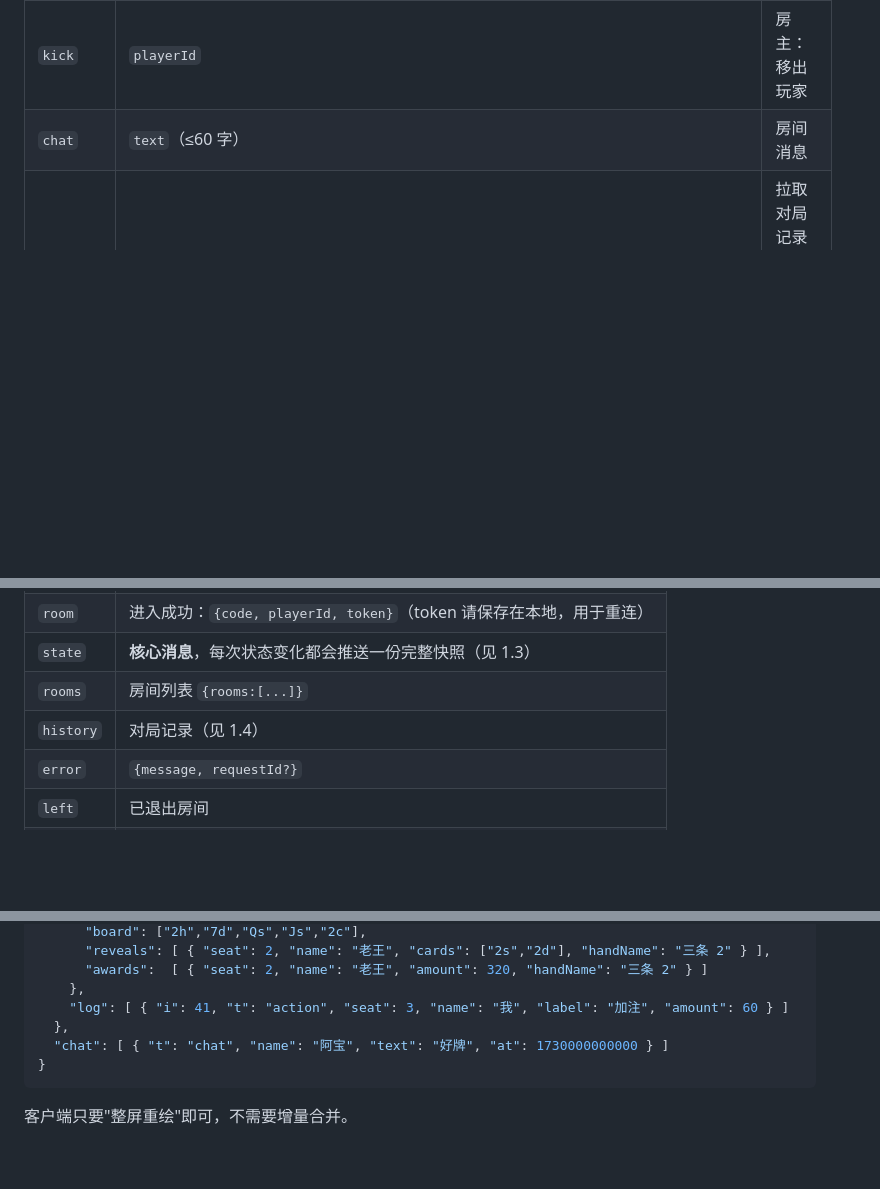
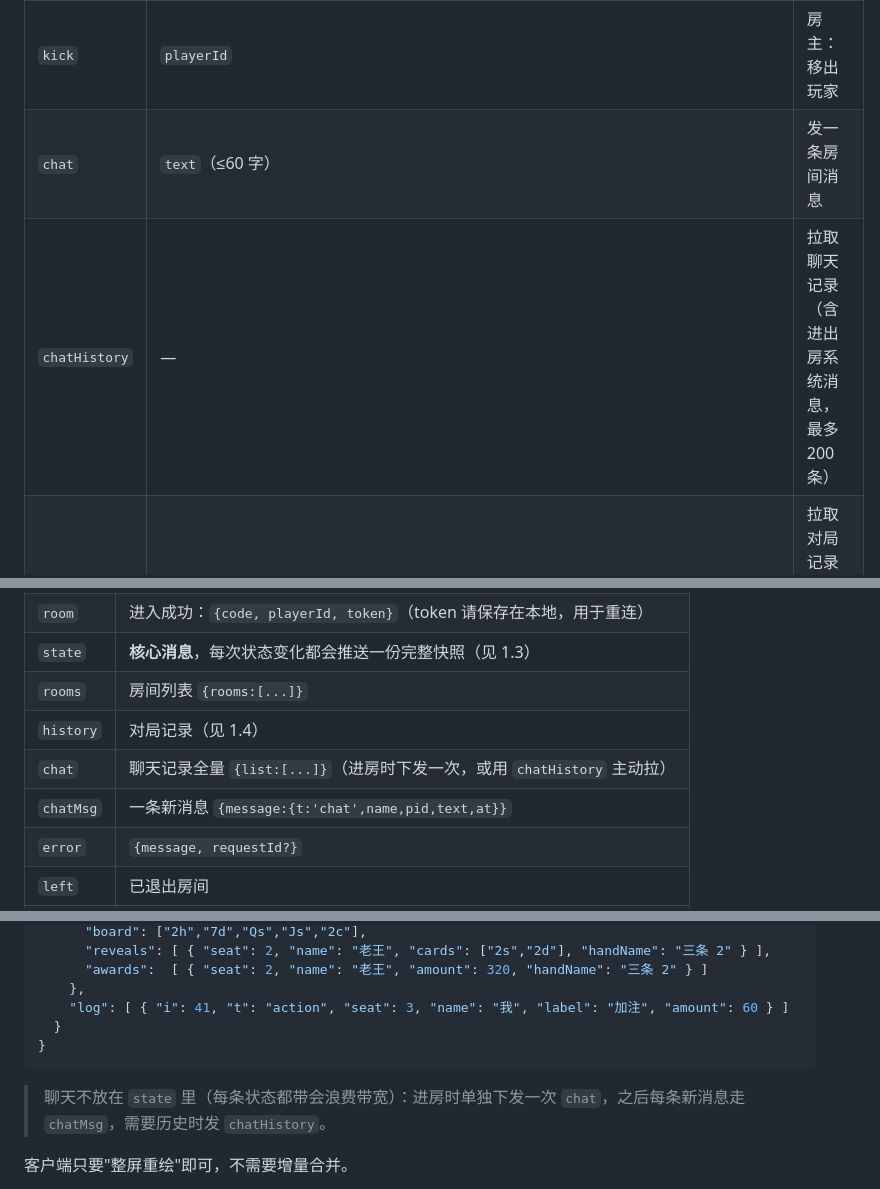
Before and after one commit to Tyrozj/dezhou_poker_app, a Markdown page: coco_dezhou/docs/协议.md, 3 parts joined by grey strips. Drawn GitHub-style; blank space fills up the shorter version.

````diff
--- a/coco_dezhou/docs/协议.md
+++ b/coco_dezhou/docs/协议.md
@@ -24,7 +24,8 @@
 | `rebuy` | — | 补码（局间可用） |
 | `sitout` | `value:boolean` | 旁观 / 回座（本手进行中不能旁观） |
 | `kick` | `playerId` | 房主：移出玩家 |
-| `chat` | `text`（≤60 字） | 房间消息 |
+| `chat` | `text`（≤60 字） | 发一条房间消息 |
+| `chatHistory` | — | 拉取聊天记录（含进出房系统消息，最多 200 条） |
 | `history` | — | 拉取对局记录（手牌流水 + 玩家账本） |
 | `leave` | — | 退出房间 |
 | `ping` | — | 心跳，服务端回 `pong` |
@@ -38,6 +39,8 @@
 | `state` | **核心消息**，每次状态变化都会推送一份完整快照（见 1.3） |
 | `rooms` | 房间列表 `{rooms:[...]}` |
 | `history` | 对局记录（见 1.4） |
+| `chat` | 聊天记录全量 `{list:[...]}`（进房时下发一次，或用 `chatHistory` 主动拉） |
+| `chatMsg` | 一条新消息 `{message:{t:'chat',name,pid,text,at}}` |
 | `error` | `{message, requestId?}` |
 | `left` | 已退出房间 |
 | `closed` | 房间被关闭 `{reason}` |
@@ -102,10 +105,11 @@
       "awards":  [ { "seat": 2, "name": "老王", "amount": 320, "handName": "三条 2" } ]
     },
     "log": [ { "i": 41, "t": "action", "seat": 3, "name": "我", "label": "加注", "amount": 60 } ]
-  },
-  "chat": [ { "t": "chat", "name": "阿宝", "text": "好牌", "at": 1730000000000 } ]
+  }
 }
 ```
+
+> 聊天不放在 `state` 里（每条状态都带会浪费带宽）：进房时单独下发一次 `chat`，之后每条新消息走 `chatMsg`，需要历史时发 `chatHistory`。
 
 客户端只要"整屏重绘"即可，不需要增量合并。
 
````
Also changed, not shown: other parts of coco_dezhou/docs/协议.md (+1 -0 lines), coco_dezhou/README.md (+9 -6 lines), coco_dezhou/docs/二次开发.md (+1 -0 lines), coco_dezhou/docs/img/chat.png (added), 8 other files.
